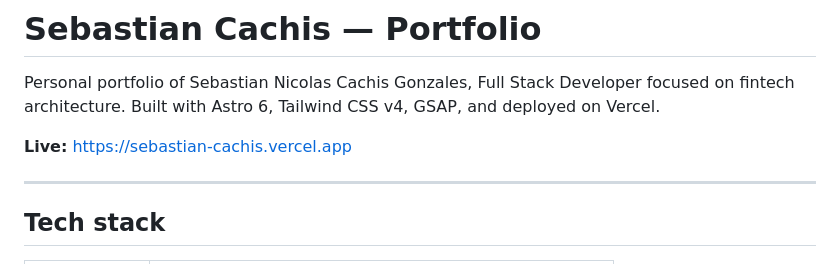
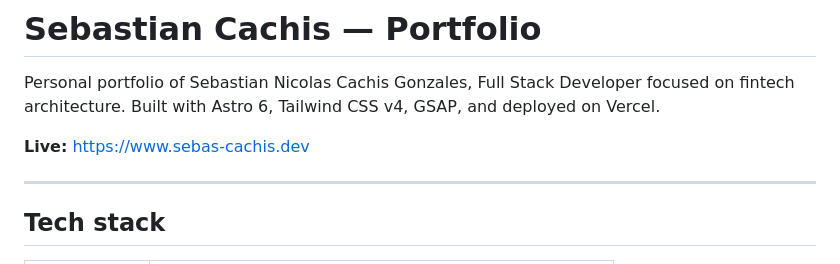
Before and after one commit to Dark7YT/Sebastian-Cachis-Portfolio, a Markdown page: README.md, the part around the change. Drawn GitHub-style.

Commit message:
fix(readme): update live link to the correct portfolio URL

```diff
--- a/README.md
+++ b/README.md
@@ -2,7 +2,7 @@
 
 Personal portfolio of Sebastian Nicolas Cachis Gonzales, Full Stack Developer focused on fintech architecture. Built with Astro 6, Tailwind CSS v4, GSAP, and deployed on Vercel.
 
-**Live:** https://sebastian-cachis.vercel.app
+**Live:** https://www.sebas-cachis.dev
 
 ---
 
```
